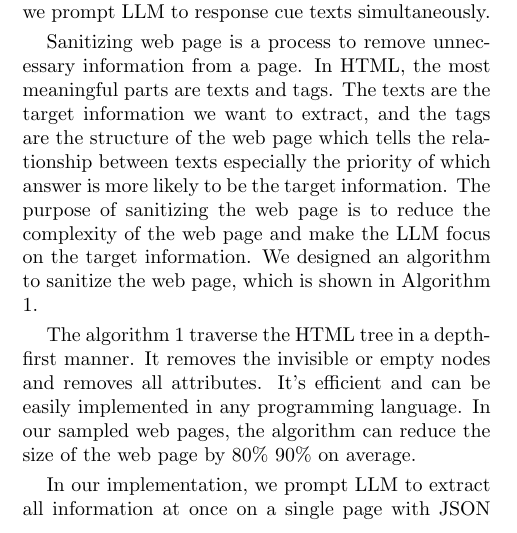
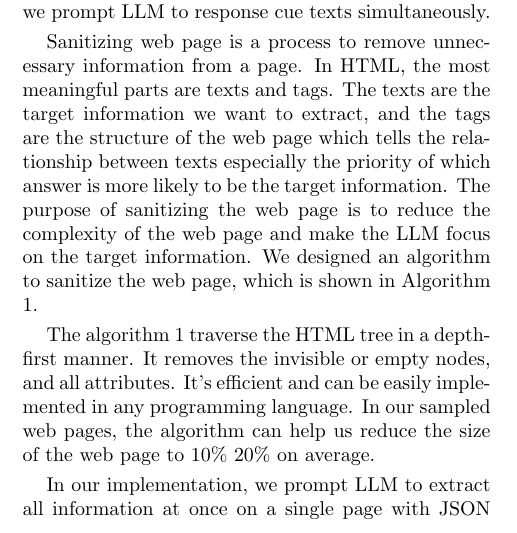
Before and after one commit to eavae/feilian, a LaTeX paper (paper/main.tex): part of one column of page 3 of 5, cut so that both start at the same text. Compiled offline with pdfLaTeX.

Commit message:
simple update

```diff
--- a/paper/main.tex
+++ b/paper/main.tex
@@ -97,9 +97,9 @@ Cue texts are the indicative texts that signals the upcoming target information.
 
 Sanitizing web page is a process to remove unnecessary information from a page. In HTML, the most meaningful parts are texts and tags. The texts are the target information we want to extract, and the tags are the structure of the web page which tells the relationship between texts especially the priority of which answer is more likely to be the target information. The purpose of sanitizing the web page is to reduce the complexity of the web page and make the LLM focus on the target information. We designed an algorithm to sanitize the web page, which is shown in Algorithm \ref{alg:sanitizer}.
 
-The algorithm 1 traverse the HTML tree in a depth-first manner. It removes the invisible or empty nodes and removes all attributes. It's efficient and can be easily implemented in any programming language. In our sampled web pages, the algorithm can reduce the size of the web page by 80\%~90\% on average.
+The algorithm 1 traverse the HTML tree in a depth-first manner. It removes the invisible or empty nodes, and all attributes. It's efficient and can be easily implemented in any programming language. In our sampled web pages, the algorithm can help us reduce the size of the web page to 10\%~20\% on average.
 
-In our implementation, we prompt LLM to extract all information at once on a single page with JSON format. So, multiple fields can be extracted at the same time. Multiple values for a single field might be extracted. We simply treat all extracted values are relevant and passing them to the next stage.
+In our implementation, we prompt LLM to extract all information at once on a single page with JSON format. So, multiple fields can be extracted at the same time. Multiple values for a single field might be extracted. In this case, We simply treat all extracted values are relevant and passing them to the next stage.
 
 \begin{algorithm}
   \SetAlgoLined
```
Also changed, not shown: paper/main.pdf.
